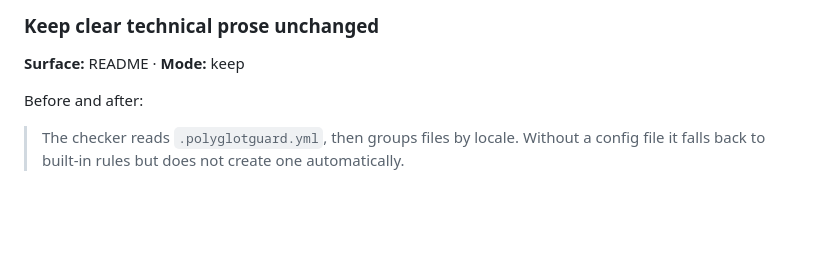
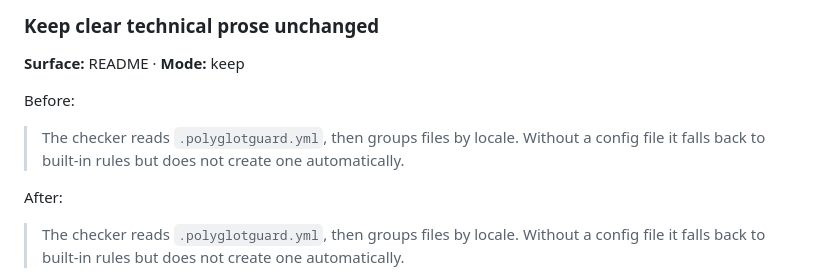
Before and after one commit to ting-hong-shieh/polish-open-source-prose, a Markdown page: README.md, the part around one of its changes. Drawn GitHub-style; blank space fills up the shorter version.

Commit message:
docs: split the keep example labels and cite the tube-fin proposal comment
The keep example combined the required Before and After fields into one
label. Repeat the unchanged quote under separate labels so all three corpus
examples share a structure and the no-change result is visible.

The tube-fin case study describes the proposal that bounded the first slice.
That proposal is a comment on RocketPy issue #816, so link the comment
permalink rather than the issue root, matching the other case studies.

Co-Authored-By: Claude Opus 5 <noreply@anthropic.com>

```diff
--- a/README.md
+++ b/README.md
@@ -163,7 +163,11 @@ mechanically.
 
 **Surface:** README · **Mode:** keep
 
-Before and after:
+Before:
+
+> The checker reads `.polyglotguard.yml`, then groups files by locale. Without a config file it falls back to built-in rules but does not create one automatically.
+
+After:
 
 > The checker reads `.polyglotguard.yml`, then groups files by locale. Without a config file it falls back to built-in rules but does not create one automatically.
 
```
Also changed, not shown: other parts of README.md (+1 -1 lines).
